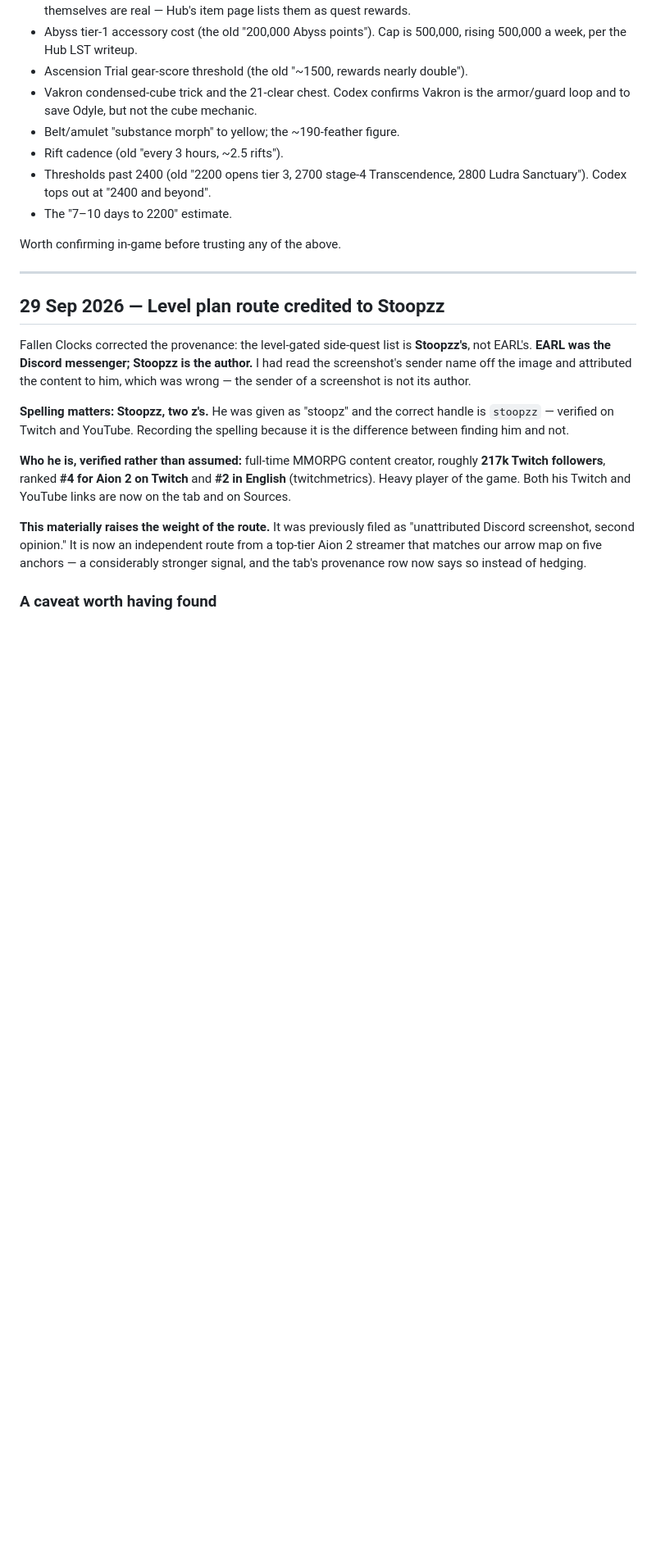
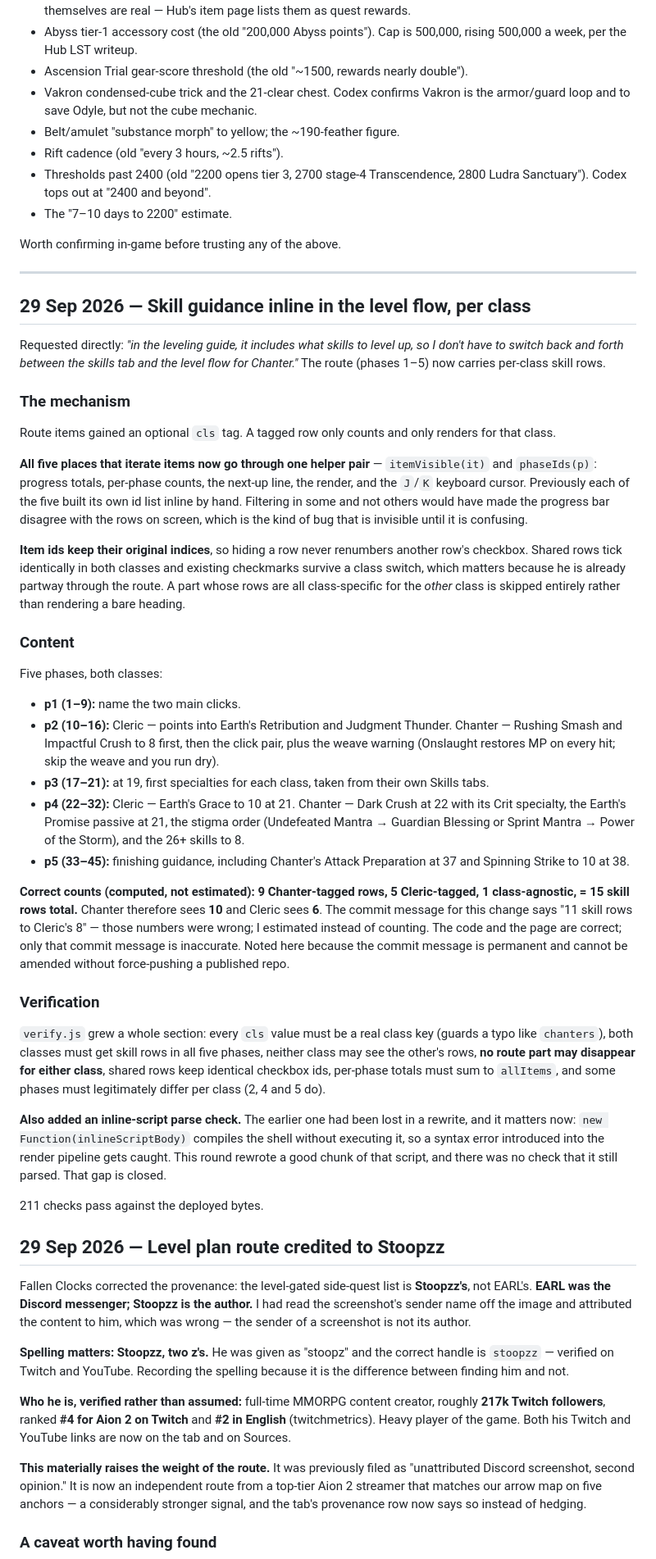
Before and after one commit to dnhess/aion2-cleric-45, a Markdown page: FOLLOWUPS.md, the part around the change. Shown at 82% size. Rendered like a GitHub page; blank space fills up the shorter version.

Commit message:
Record the per-class route skill rows, and correct a wrong count in a commit message
FOLLOWUPS only. The previous commit message claimed the route carries 11 skill
rows for Chanter and 8 for Cleric; those were estimates and both are wrong. The
real figures are 9 Chanter-tagged + 5 Cleric-tagged + 1 class-agnostic = 15 total,
so Chanter sees 10 and Cleric sees 6. The code and page are correct - only that
message was wrong. Recorded here because a pushed commit message is permanent.

```diff
--- a/FOLLOWUPS.md
+++ b/FOLLOWUPS.md
@@ -47,6 +47,39 @@ Still unverified, marked as such on the page or removed:
 Worth confirming in-game before trusting any of the above.
 
 ---
+
+## 29 Sep 2026 — Skill guidance inline in the level flow, per class
+
+Requested directly: *"in the leveling guide, it includes what skills to level up, so I don't have to switch back and forth between the skills tab and the level flow for Chanter."* The route (phases 1–5) now carries per-class skill rows.
+
+### The mechanism
+
+Route items gained an optional `cls` tag. A tagged row only counts and only renders for that class.
+
+**All five places that iterate items now go through one helper pair** — `itemVisible(it)` and `phaseIds(p)`: progress totals, per-phase counts, the next-up line, the render, and the `J`/`K` keyboard cursor. Previously each of the five built its own id list inline by hand. Filtering in some and not others would have made the progress bar disagree with the rows on screen, which is the kind of bug that is invisible until it is confusing.
+
+**Item ids keep their original indices**, so hiding a row never renumbers another row's checkbox. Shared rows tick identically in both classes and existing checkmarks survive a class switch, which matters because he is already partway through the route. A part whose rows are all class-specific for the *other* class is skipped entirely rather than rendering a bare heading.
+
+### Content
+
+Five phases, both classes:
+
+- **p1 (1–9):** name the two main clicks.
+- **p2 (10–16):** Cleric — points into Earth's Retribution and Judgment Thunder. Chanter — Rushing Smash and Impactful Crush to 8 first, then the click pair, plus the weave warning (Onslaught restores MP on every hit; skip the weave and you run dry).
+- **p3 (17–21):** at 19, first specialties for each class, taken from their own Skills tabs.
+- **p4 (22–32):** Cleric — Earth's Grace to 10 at 21. Chanter — Dark Crush at 22 with its Crit specialty, the Earth's Promise passive at 21, the stigma order (Undefeated Mantra → Guardian Blessing or Sprint Mantra → Power of the Storm), and the 26+ skills to 8.
+- **p5 (33–45):** finishing guidance, including Chanter's Attack Preparation at 37 and Spinning Strike to 10 at 38.
+
+**Correct counts (computed, not estimated): 9 Chanter-tagged rows, 5 Cleric-tagged, 1 class-agnostic, = 15 skill rows total.** Chanter therefore sees **10** and Cleric sees **6**. The commit message for this change says "11 skill rows to Cleric's 8" — those numbers were wrong; I estimated instead of counting. The code and the page are correct; only that commit message is inaccurate. Noted here because the commit message is permanent and cannot be amended without force-pushing a published repo.
+
+### Verification
+
+`verify.js` grew a whole section: every `cls` value must be a real class key (guards a typo like `chanters`), both classes must get skill rows in all five phases, neither class may see the other's rows, **no route part may disappear for either class**, shared rows keep identical checkbox ids, per-phase totals must sum to `allItems`, and some phases must legitimately differ per class (2, 4 and 5 do).
+
+**Also added an inline-script parse check.** The earlier one had been lost in a rewrite, and it matters now: `new Function(inlineScriptBody)` compiles the shell without executing it, so a syntax error introduced into the render pipeline gets caught. This round rewrote a good chunk of that script, and there was no check that it still parsed. That gap is closed.
+
+211 checks pass against the deployed bytes.
+
 
 ## 29 Sep 2026 — Level plan route credited to Stoopzz
 
```
